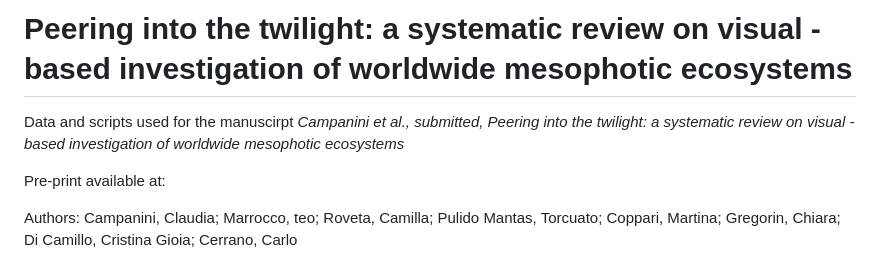
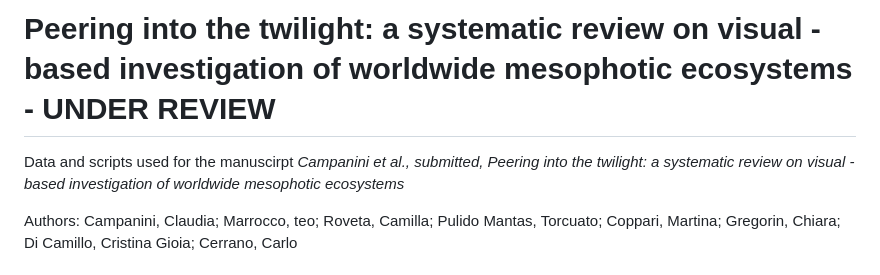
Before and after one commit to CCampanini/Campanini_et_al-Peering_into_the_twilight_mesophotic_systematic_literature_review, a Markdown page: README.md, the part around the change. Drawn GitHub-style.

Commit message:
Revise README for manuscript status and details
Updated manuscript status to 'UNDER REVIEW' and removed pre-print availability section.

```diff
--- a/README.md
+++ b/README.md
@@ -1,8 +1,6 @@
-# Peering into the twilight: a systematic review on visual -based investigation of worldwide mesophotic ecosystems
+# Peering into the twilight: a systematic review on visual -based investigation of worldwide mesophotic ecosystems  - UNDER REVIEW
 
 Data and scripts used for the manuscirpt *Campanini et al., submitted, Peering into the twilight: a systematic review on visual -based investigation of worldwide mesophotic ecosystems*
-
-Pre-print available at:
 
 Authors: Campanini, Claudia; Marrocco, teo; Roveta, Camilla; Pulido Mantas, Torcuato; Coppari, Martina; Gregorin, Chiara; Di Camillo, Cristina Gioia; Cerrano, Carlo
 
```
